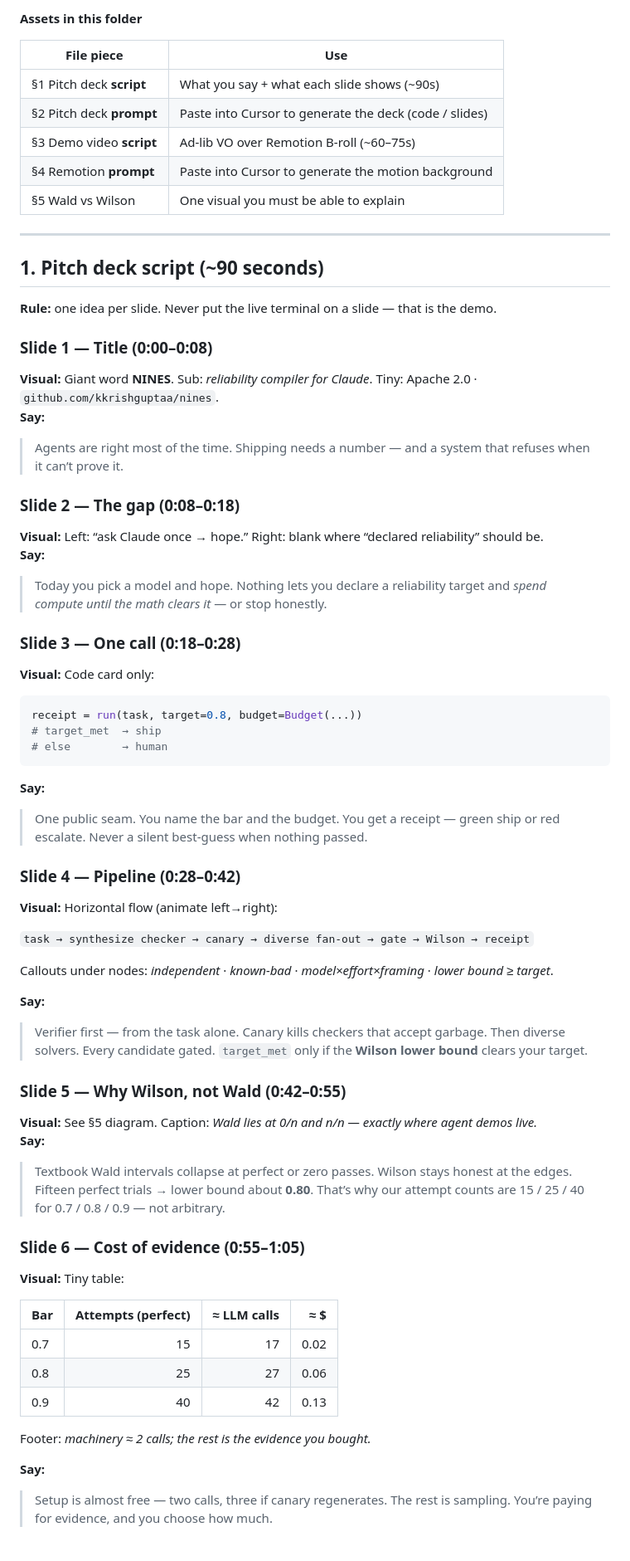
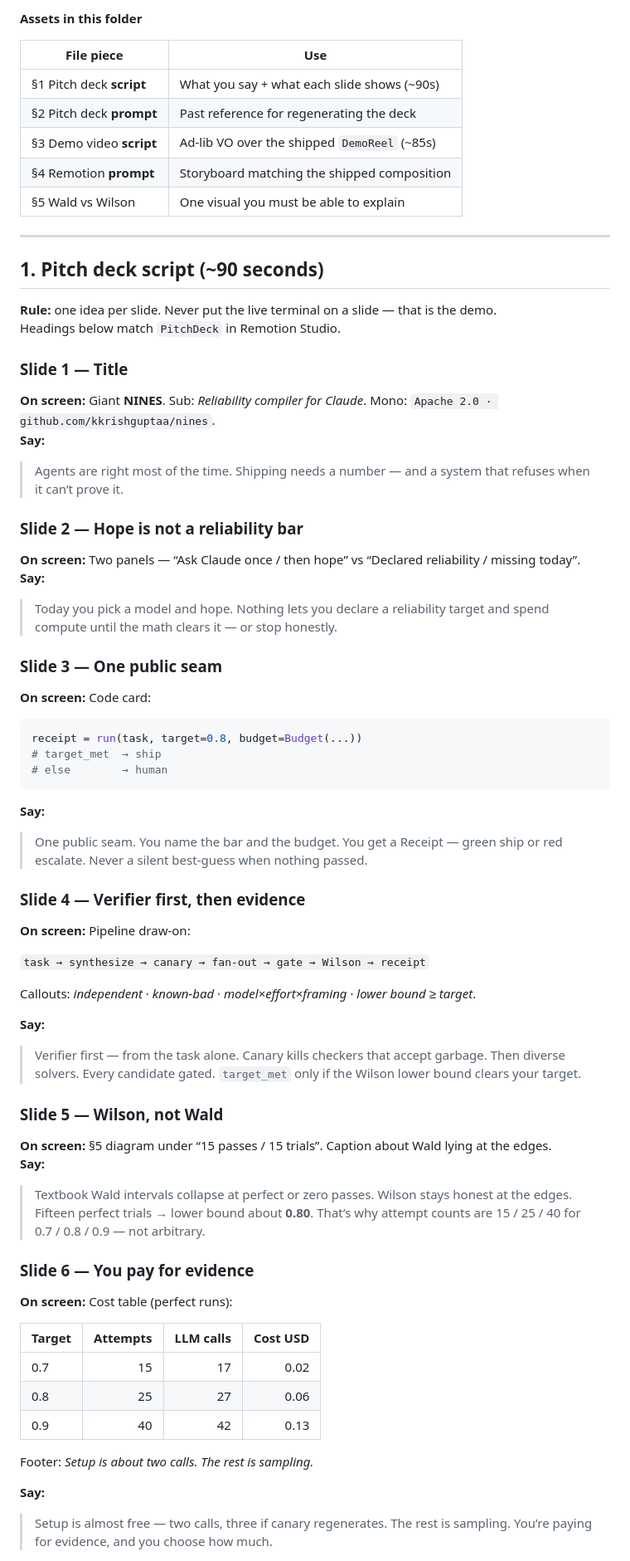
Before and after one commit to kkrishguptaa/nines, a Markdown page: docs/pitch/SCRIPTS.md, the part around one of its changes. Shown at 83% size. GitHub-like rendering.

````diff
--- a/docs/pitch/SCRIPTS.md
+++ b/docs/pitch/SCRIPTS.md
@@ -10,9 +10,9 @@ Tone: technical, honest, visual-first. Not CEO fluff.
 | File piece | Use |
 | --- | --- |
 | §1 Pitch deck **script** | What you say + what each slide shows (~90s) |
-| §2 Pitch deck **prompt** | Paste into Cursor to generate the deck (code / slides) |
-| §3 Demo video **script** | Ad-lib VO over Remotion B-roll (~60–75s) |
-| §4 Remotion **prompt** | Paste into Cursor to generate the motion background |
+| §2 Pitch deck **prompt** | Past reference for regenerating the deck |
+| §3 Demo video **script** | Ad-lib VO over the shipped `DemoReel` (~85s) |
+| §4 Remotion **prompt** | Storyboard matching the shipped composition |
 | §5 Wald vs Wilson | One visual you must be able to explain |
 
 ---
@@ -20,19 +20,20 @@ Tone: technical, honest, visual-first. Not CEO fluff.
 ## 1. Pitch deck script (~90 seconds)
 
 **Rule:** one idea per slide. Never put the live terminal on a slide — that is the demo.
+Headings below match `PitchDeck` in Remotion Studio.
 
-### Slide 1 — Title (0:00–0:08)
-**Visual:** Giant word **NINES**. Sub: *reliability compiler for Claude*. Tiny: Apache 2.0 · `github.com/kkrishguptaa/nines`.
+### Slide 1 — Title
+**On screen:** Giant **NINES**. Sub: *Reliability compiler for Claude*. Mono: `Apache 2.0 · github.com/kkrishguptaa/nines`.
 **Say:**
 > Agents are right most of the time. Shipping needs a number — and a system that refuses when it can’t prove it.
 
-### Slide 2 — The gap (0:08–0:18)
-**Visual:** Left: “ask Claude once → hope.” Right: blank where “declared reliability” should be.
+### Slide 2 — Hope is not a reliability bar
+**On screen:** Two panels — “Ask Claude once / then hope” vs “Declared reliability / missing today”.
 **Say:**
-> Today you pick a model and hope. Nothing lets you declare a reliability target and *spend compute until the math clears it* — or stop honestly.
+> Today you pick a model and hope. Nothing lets you declare a reliability target and spend compute until the math clears it — or stop honestly.
 
-### Slide 3 — One call (0:18–0:28)
-**Visual:** Code card only:
+### Slide 3 — One public seam
+**On screen:** Code card:
 
 ```python
 receipt = run(task, target=0.8, budget=Budget(...))
@@ -41,33 +42,33 @@ receipt = run(task, target=0.8, budget=Budget(...))
 ```
 
 **Say:**
-> One public seam. You name the bar and the budget. You get a receipt — green ship or red escalate. Never a silent best-guess when nothing passed.
+> One public seam. You name the bar and the budget. You get a Receipt — green ship or red escalate. Never a silent best-guess when nothing passed.
 
-### Slide 4 — Pipeline (0:28–0:42)
-**Visual:** Horizontal flow (animate left→right):
+### Slide 4 — Verifier first, then evidence
+**On screen:** Pipeline draw-on:
 
-`task → synthesize checker → canary → diverse fan-out → gate → Wilson → receipt`
+`task → synthesize → canary → fan-out → gate → Wilson → receipt`
 
-Callouts under nodes: *independent* · *known-bad* · *model×effort×framing* · *lower bound ≥ target*.
+Callouts: *independent* · *known-bad* · *model×effort×framing* · *lower bound ≥ target*.
 
 **Say:**
-> Verifier first — from the task alone. Canary kills checkers that accept garbage. Then diverse solvers. Every candidate gated. `target_met` only if the **Wilson lower bound** clears your target.
+> Verifier first — from the task alone. Canary kills checkers that accept garbage. Then diverse solvers. Every candidate gated. `target_met` only if the Wilson lower bound clears your target.
 
-### Slide 5 — Why Wilson, not Wald (0:42–0:55)
-**Visual:** See §5 diagram. Caption: *Wald lies at 0/n and n/n — exactly where agent demos live.*
+### Slide 5 — Wilson, not Wald
+**On screen:** §5 diagram under “15 passes / 15 trials”. Caption about Wald lying at the edges.
 **Say:**
-> Textbook Wald intervals collapse at perfect or zero passes. Wilson stays honest at the edges. Fifteen perfect trials → lower bound about **0.80**. That’s why our attempt counts are 15 / 25 / 40 for 0.7 / 0.8 / 0.9 — not arbitrary.
+> Textbook Wald intervals collapse at perfect or zero passes. Wilson stays honest at the edges. Fifteen perfect trials → lower bound about **0.80**. That’s why attempt counts are 15 / 25 / 40 for 0.7 / 0.8 / 0.9 — not arbitrary.
 
-### Slide 6 — Cost of evidence (0:55–1:05)
-**Visual:** Tiny table:
+### Slide 6 — You pay for evidence
+**On screen:** Cost table (perfect runs):
 
-| Bar | Attempts (perfect) | ≈ LLM calls | ≈ $ |
+| Target | Attempts | LLM calls | Cost USD |
 | --- | ---: | ---: | ---: |
 | 0.7 | 15 | 17 | 0.02 |
 | 0.8 | 25 | 27 | 0.06 |
 | 0.9 | 40 | 42 | 0.13 |
 
-Footer: *machinery ≈ 2 calls; the rest is the evidence you bought.*
+Footer: *Setup is about two calls. The rest is sampling.*
 
 **Say:**
 > Setup is almost free — two calls, three if canary regenerates. The rest is sampling. You’re paying for evidence, and you choose how much.
````
Also changed, not shown: other parts of docs/pitch/SCRIPTS.md (+41 -67 lines).
